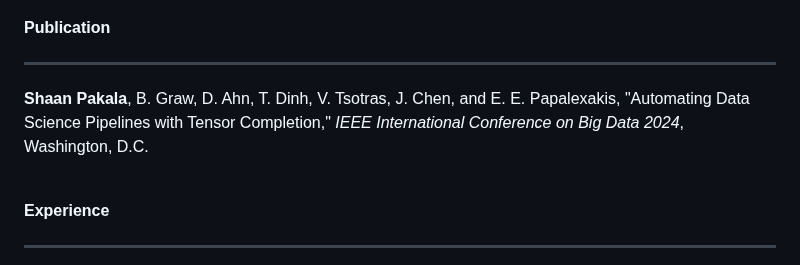
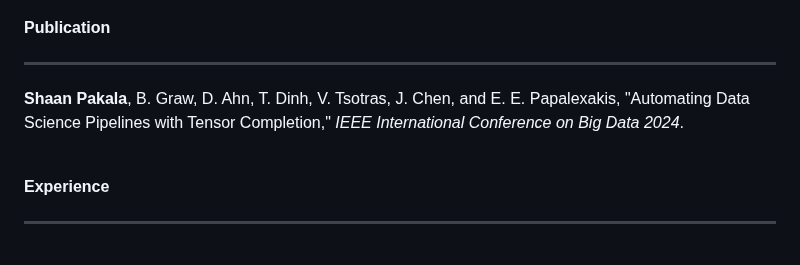
Before and after one commit to shaanpakala/shaanpakala.github.io, a Markdown page: README.md, the part around the change. GitHub-like rendering.

```diff
--- a/README.md
+++ b/README.md
@@ -65,7 +65,7 @@
 </section>
 
 <p style="font-size: 24px; display: flex; justify-content: space-between; line-height: 1.0;">
-  <span><b>Shaan Pakala</b>, B. Graw, D. Ahn, T. Dinh, V. Tsotras, J. Chen, and E. E. Papalexakis, "Automating Data Science Pipelines with Tensor Completion," <i>IEEE International Conference on Big Data 2024</i>, Washington, D.C. </span>
+  <span><b>Shaan Pakala</b>, B. Graw, D. Ahn, T. Dinh, V. Tsotras, J. Chen, and E. E. Papalexakis, "Automating Data Science Pipelines with Tensor Completion," <i>IEEE International Conference on Big Data 2024</i>. </span>
 </p>
 
 <section id="Experience">
```
